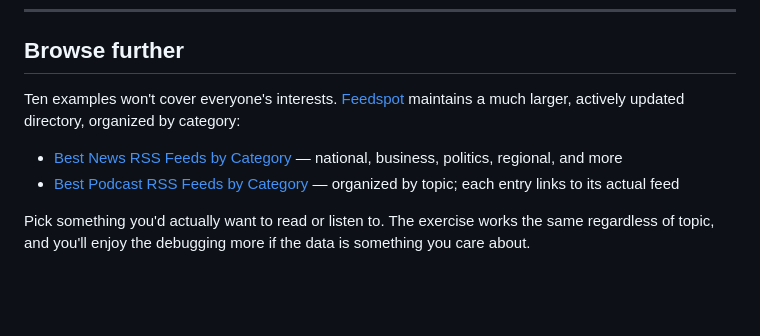
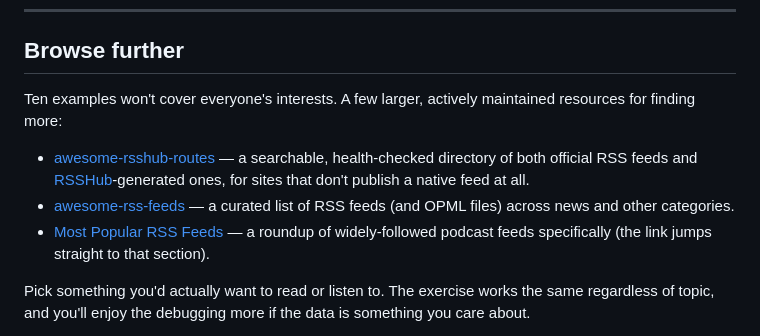
Before and after one commit to cuinfoscience/INFO4617-Fall2026, a Markdown page: handouts/week-04/rss-feeds.md, the part around the change. Drawn GitHub-style; blank space fills up the shorter version.

Commit message:
Swap Feedspot links for community/RSSHub-based directories (#37)
Replaces the "Browse further" section's two Feedspot links with
three resources: awesome-rsshub-routes (official feeds plus
RSSHub-generated ones for sites with no native feed),
awesome-rss-feeds (a curated GitHub list), and RSS.com's
popular-podcast-feeds roundup.


Claude-Session: https://claude.ai/code/session_015F4Y4x3CRTWSHWqtX2Doqp

Co-authored-by: Claude <noreply@anthropic.com>

```diff
--- a/handouts/week-04/rss-feeds.md
+++ b/handouts/week-04/rss-feeds.md
@@ -60,13 +60,19 @@ Most sites don't advertise their feed on the homepage:
 
 ## Browse further
 
-Ten examples won't cover everyone's interests. [Feedspot](https://www.feedspot.com/)
-maintains a much larger, actively updated directory, organized by category:
+Ten examples won't cover everyone's interests. A few larger, actively
+maintained resources for finding more:
 
-- [Best News RSS Feeds by Category](https://rss.feedspot.com/news_rss_feeds/)
-  — national, business, politics, regional, and more
-- [Best Podcast RSS Feeds by Category](https://rss.feedspot.com/bestpodcasts_rss_feeds/)
-  — organized by topic; each entry links to its actual feed
+- [awesome-rsshub-routes](https://github.com/JackyST0/awesome-rsshub-routes)
+  — a searchable, health-checked directory of both official RSS feeds and
+  [RSSHub](https://docs.rsshub.app/)-generated ones, for sites that don't
+  publish a native feed at all.
+- [awesome-rss-feeds](https://github.com/plenaryapp/awesome-rss-feeds) — a
+  curated list of RSS feeds (and OPML files) across news and other
+  categories.
+- [Most Popular RSS Feeds](https://rss.com/blog/popular-rss-feeds/#the-most-popular-podcast-rss-feeds)
+  — a roundup of widely-followed podcast feeds specifically (the link jumps
+  straight to that section).
 
 Pick something you'd actually want to read or listen to. The exercise works
 the same regardless of topic, and you'll enjoy the debugging more if the
```
